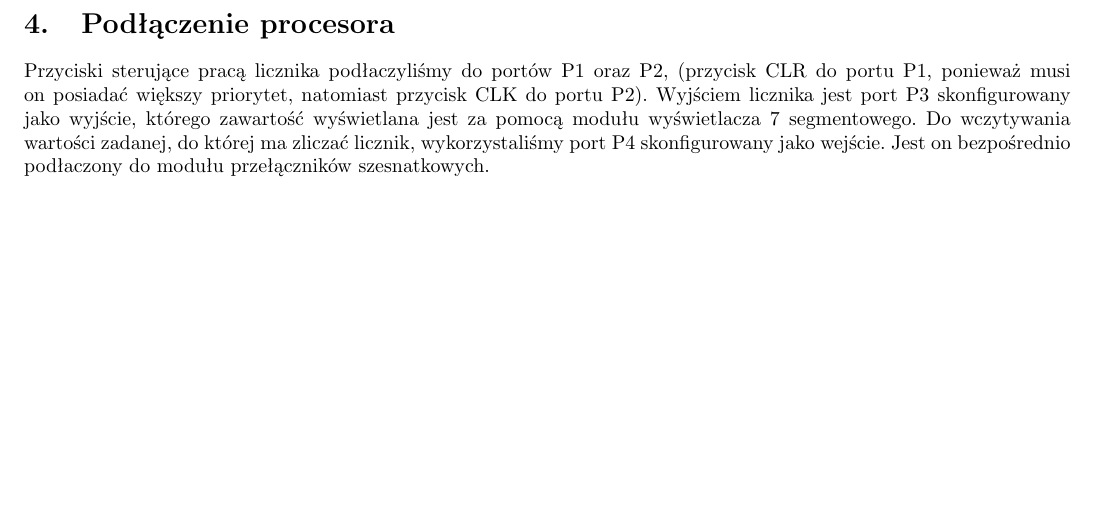
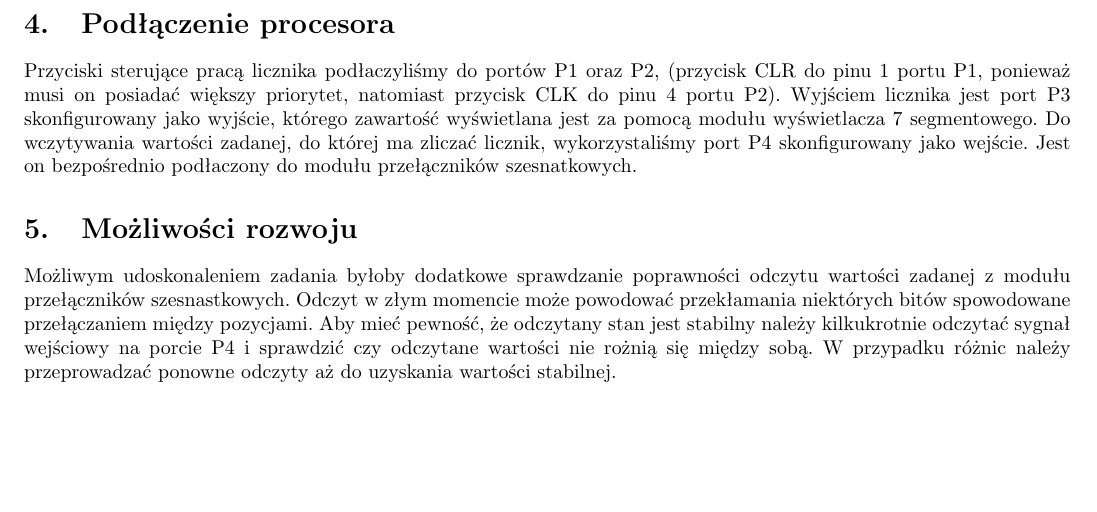
Before and after one commit to dgruszcz/pw-eiti-tm, a LaTeX document (z3/main.tex): part of page 3 of 3, cut so that both start at the same text. Compiled offline with pdfLaTeX.

Commit message:
Mozliwosci rozwoju

```diff
--- a/z3/main.tex
+++ b/z3/main.tex
@@ -95,6 +95,11 @@ Na podstawie grafu powstał kod napisany w języku Assembly.
 	%\label{fig:schematic}
 %\end{figure}
 
-Przyciski sterujące pracą licznika podłaczyliśmy do portów P1 oraz P2, (przycisk CLR do portu P1, ponieważ musi on posiadać większy priorytet, natomiast przycisk CLK do portu P2). Wyjściem licznika jest port P3 skonfigurowany jako wyjście, którego zawartość wyświetlana jest za pomocą modułu wyświetlacza 7 segmentowego. Do wczytywania wartości zadanej, do której ma zliczać licznik, wykorzystaliśmy port P4 skonfigurowany jako wejście. Jest on bezpośrednio podłaczony do modułu przełączników szesnatkowych.
+Przyciski sterujące pracą licznika podłaczyliśmy do portów P1 oraz P2, (przycisk CLR do pinu 1 portu P1, ponieważ musi on posiadać większy priorytet, natomiast przycisk CLK do pinu 4 portu P2). Wyjściem licznika jest port P3 skonfigurowany jako wyjście, którego zawartość wyświetlana jest za pomocą modułu wyświetlacza 7 segmentowego. Do wczytywania wartości zadanej, do której ma zliczać licznik, wykorzystaliśmy port P4 skonfigurowany jako wejście. Jest on bezpośrednio podłaczony do modułu przełączników szesnatkowych.
+
+\section{Możliwości rozwoju}
+
+Możliwym udoskonaleniem zadania byłoby dodatkowe sprawdzanie poprawności odczytu wartości zadanej z modułu przełączników szesnastkowych. Odczyt w złym momencie może powodować przekłamania niektórych bitów spowodowane przełączaniem między pozycjami. Aby mieć pewność, że odczytany stan jest stabilny należy kilkukrotnie odczytać sygnał wejściowy na porcie P4 i sprawdzić czy odczytane wartości nie rożnią się między sobą. W przypadku różnic należy przeprowadzać ponowne odczyty aż do uzyskania wartości stabilnej.
 
 \end{document}
+\grid
```
